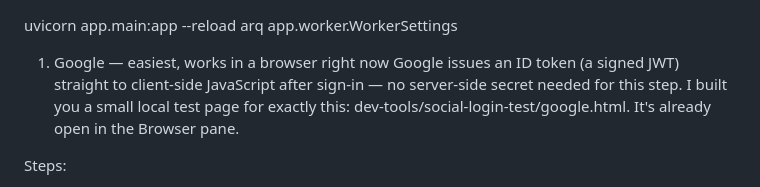
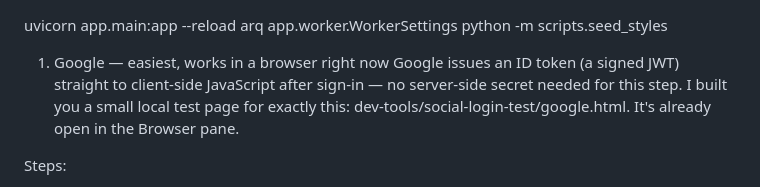
Before and after one commit to NyquistJnr/afrobraid-api, a Markdown page: README.md, the part around the change. Drawn GitHub-style.

Commit message:
Updated the docs usage.

```diff
--- a/README.md
+++ b/README.md
@@ -1,5 +1,6 @@
 uvicorn app.main:app --reload
 arq app.worker.WorkerSettings
+python -m scripts.seed_styles
 
 1. Google — easiest, works in a browser right now
    Google issues an ID token (a signed JWT) straight to client-side JavaScript after sign-in — no server-side secret needed for this step. I built you a small local test page for exactly this: dev-tools/social-login-test/google.html. It's already open in the Browser pane.
```
